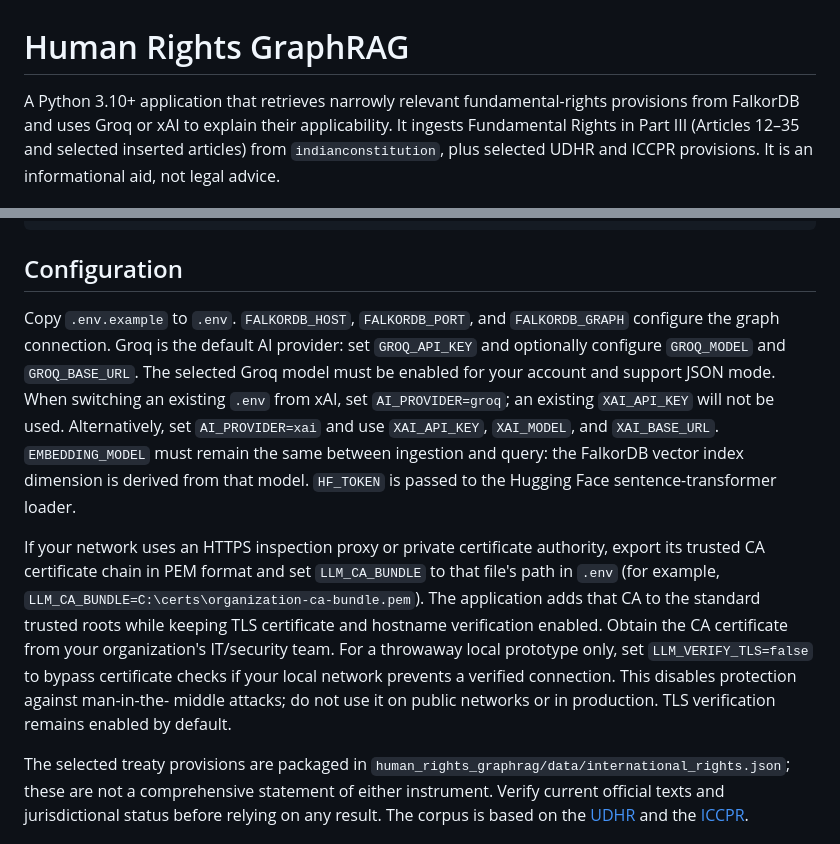
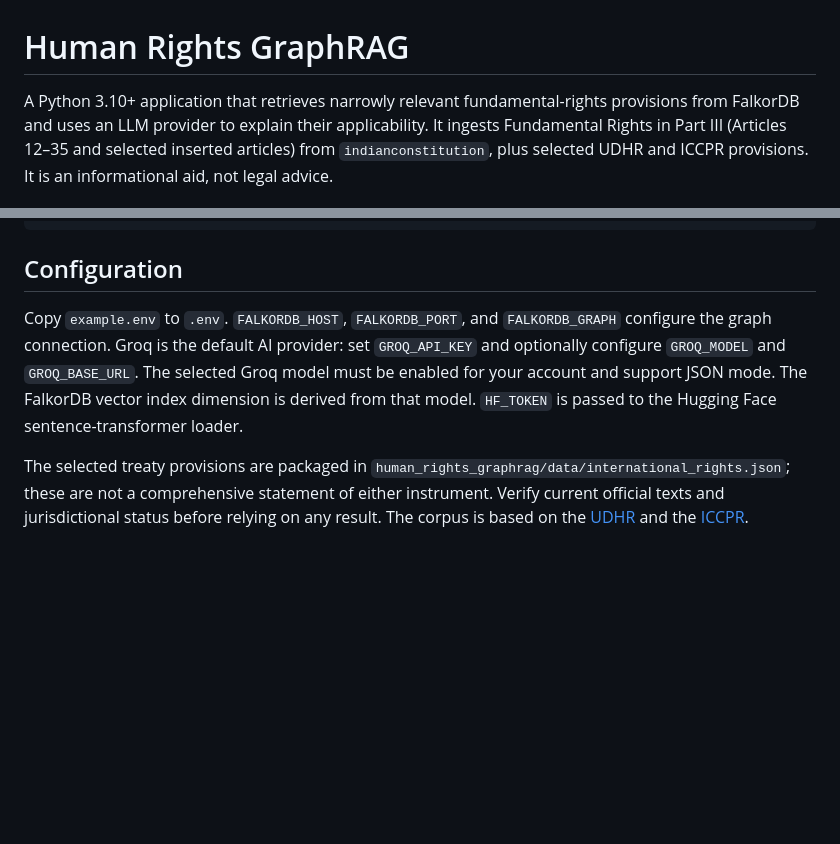
Before and after one commit to shri-1805/sattam, a Markdown page: README.md, 2 parts joined by grey strips. Rendered like a GitHub page; blank space fills up the shorter version.

Commit message:
Revise README for clarity and updated information
Updated README to reflect changes in application description and requirements.

```diff
--- a/README.md
+++ b/README.md
@@ -1,7 +1,7 @@
 # Human Rights GraphRAG
 
 A Python 3.10+ application that retrieves narrowly relevant fundamental-rights
-provisions from FalkorDB and uses Groq or xAI to explain their applicability. It
+provisions from FalkorDB and uses an LLM provider to explain their applicability. It
 ingests Fundamental Rights in Part III (Articles 12–35 and selected inserted
 articles) from `indianconstitution`, plus selected UDHR and ICCPR provisions.
 It is an informational aid, not legal advice.
@@ -54,28 +54,13 @@ python -m human_rights_graphrag.app query "A peaceful protester was detained wit
 
 ## Configuration
 
-Copy `.env.example` to `.env`. `FALKORDB_HOST`, `FALKORDB_PORT`, and
+Copy `example.env` to `.env`. `FALKORDB_HOST`, `FALKORDB_PORT`, and
 `FALKORDB_GRAPH` configure the graph connection. Groq is the default AI
 provider: set `GROQ_API_KEY` and optionally configure `GROQ_MODEL` and
 `GROQ_BASE_URL`. The selected Groq model must be enabled for your account and
-support JSON mode. When switching an existing `.env` from xAI, set
-`AI_PROVIDER=groq`; an existing `XAI_API_KEY` will not be used. Alternatively,
-set `AI_PROVIDER=xai` and use `XAI_API_KEY`,
-`XAI_MODEL`, and `XAI_BASE_URL`. `EMBEDDING_MODEL` must remain the same between
-ingestion and query: the FalkorDB vector index dimension is derived from that
+support JSON mode.
+The FalkorDB vector index dimension is derived from that
 model. `HF_TOKEN` is passed to the Hugging Face sentence-transformer loader.
-
-If your network uses an HTTPS inspection proxy or private certificate
-authority, export its trusted CA certificate chain in PEM format and set
-`LLM_CA_BUNDLE` to that file's path in `.env` (for example,
-`LLM_CA_BUNDLE=C:\certs\organization-ca-bundle.pem`). The application adds
-that CA to the standard trusted roots while keeping TLS certificate and
-hostname verification enabled. Obtain the CA certificate from your
-organization's IT/security team. For a throwaway local prototype only, set
-`LLM_VERIFY_TLS=false` to bypass certificate checks if your local network
-prevents a verified connection. This disables protection against man-in-the-
-middle attacks; do not use it on public networks or in production. TLS
-verification remains enabled by default.
 
 The selected treaty provisions are packaged in
 `human_rights_graphrag/data/international_rights.json`; these are not a
```
